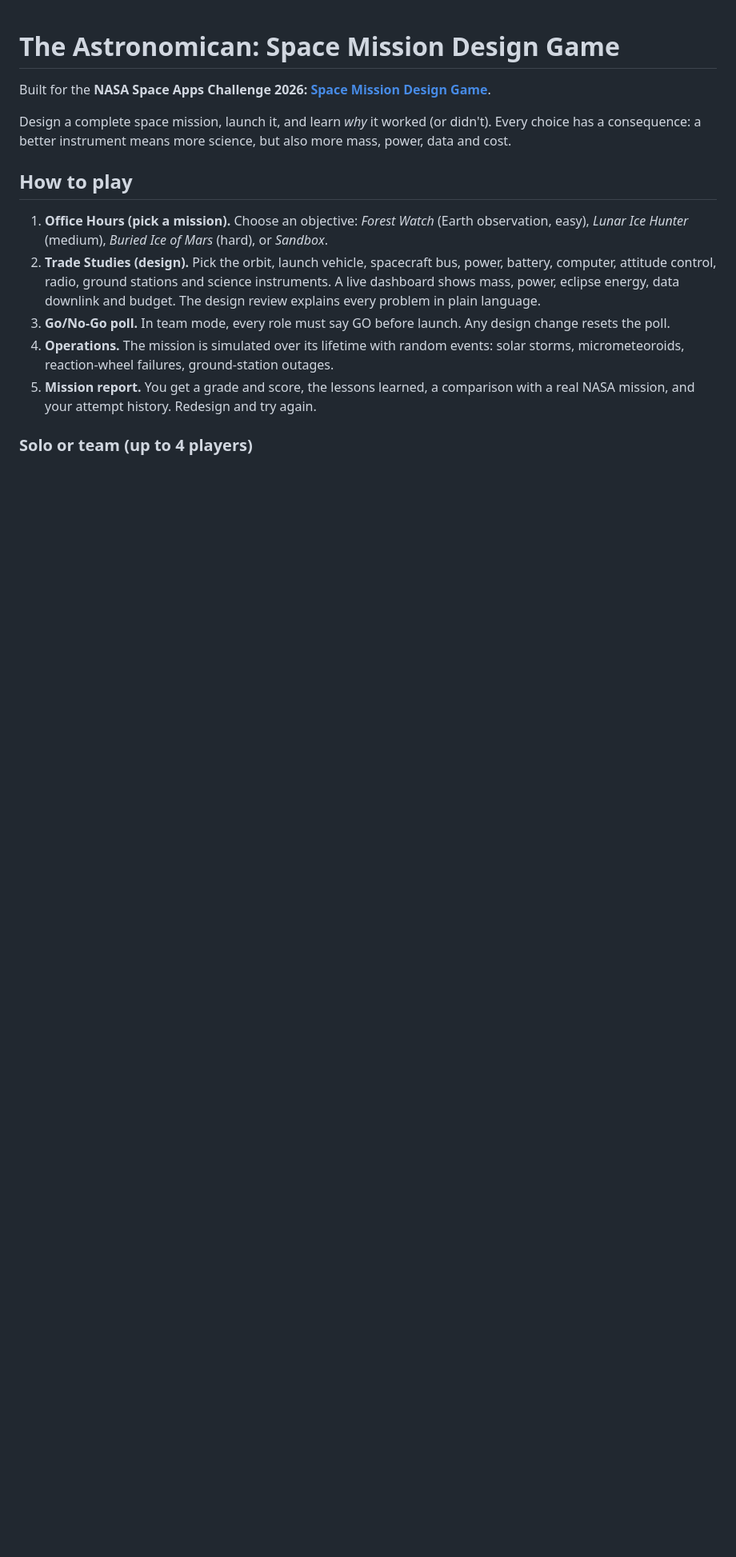
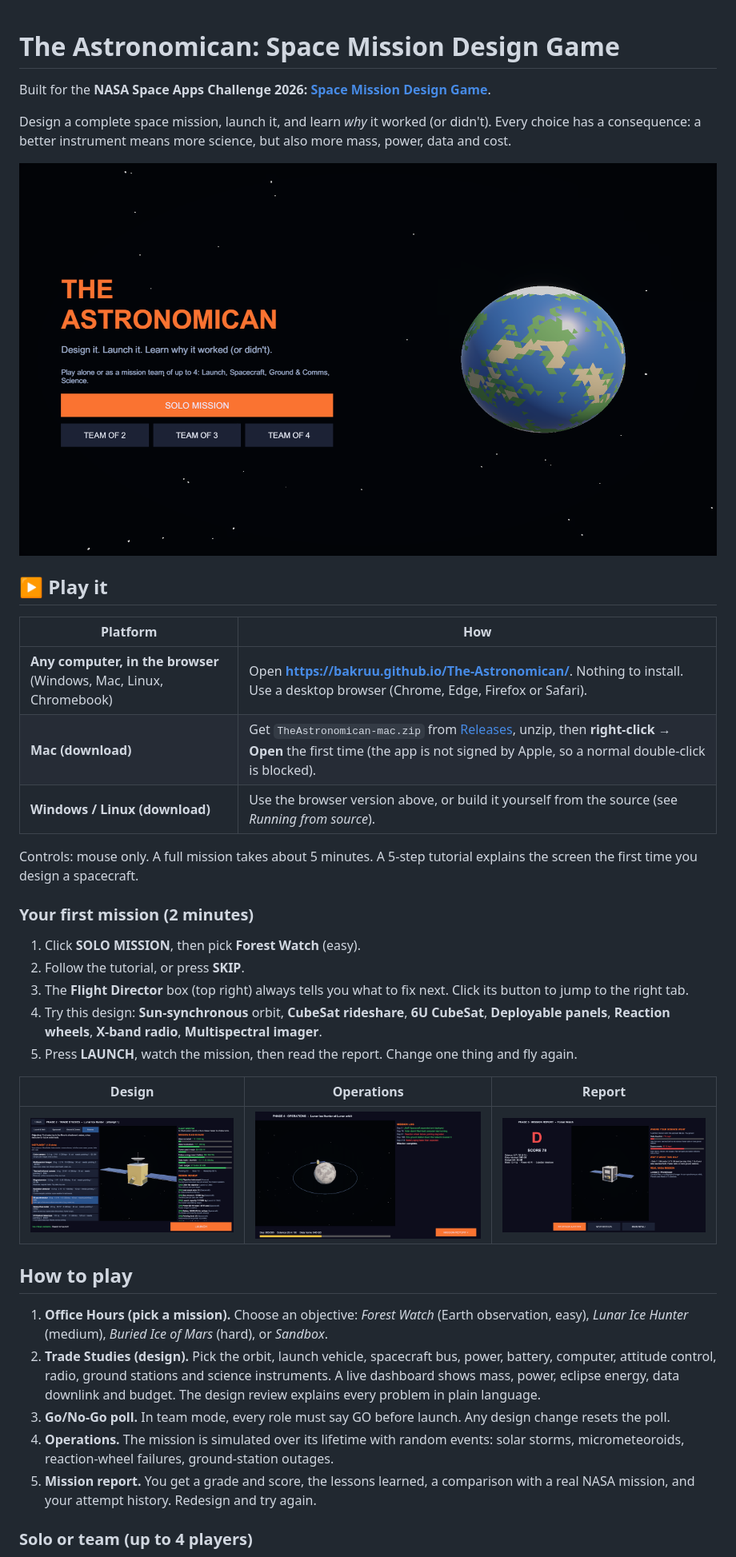
Before and after one commit to bakruu/The-Astronomican, a Markdown page: README.md, the part around one of its changes. Shown at 80% size. GitHub-like rendering; pictures changed too: docs/images/design.png (added), docs/images/operations.png (added), docs/images/report.png (added); blank space fills up the shorter version.

Commit message:
Build release 01

```diff
--- a/README.md
+++ b/README.md
@@ -3,6 +3,30 @@
 Built for the **NASA Space Apps Challenge 2026: [Space Mission Design Game](https://www.spaceappschallenge.org/2026/challenges/space-mission-design-game/)**.
 
 Design a complete space mission, launch it, and learn *why* it worked (or didn't). Every choice has a consequence: a better instrument means more science, but also more mass, power, data and cost.
+
+![Title screen](docs/images/title.png)
+
+## ▶ Play it
+
+| Platform | How |
+|---|---|
+| **Any computer, in the browser** (Windows, Mac, Linux, Chromebook) | Open **https://bakruu.github.io/The-Astronomican/**. Nothing to install. Use a desktop browser (Chrome, Edge, Firefox or Safari). |
+| **Mac (download)** | Get `TheAstronomican-mac.zip` from [Releases](https://github.com/bakruu/The-Astronomican/releases), unzip, then **right-click → Open** the first time (the app is not signed by Apple, so a normal double-click is blocked). |
+| **Windows / Linux (download)** | Use the browser version above, or build it yourself from the source (see *Running from source*). |
+
+Controls: mouse only. A full mission takes about 5 minutes. A 5-step tutorial explains the screen the first time you design a spacecraft.
+
+### Your first mission (2 minutes)
+
+1. Click **SOLO MISSION**, then pick **Forest Watch** (easy).
+2. Follow the tutorial, or press **SKIP**.
+3. The **Flight Director** box (top right) always tells you what to fix next. Click its button to jump to the right tab.
+4. Try this design: **Sun-synchronous** orbit, **CubeSat rideshare**, **6U CubeSat**, **Deployable panels**, **Reaction wheels**, **X-band radio**, **Multispectral imager**.
+5. Press **LAUNCH**, watch the mission, then read the report. Change one thing and fly again.
+
+| Design | Operations | Report |
+|---|---|---|
+| ![Design screen](docs/images/design.png) | ![Operations](docs/images/operations.png) | ![Mission report](docs/images/report.png) |
 
 ## How to play
 
```
Also changed, not shown: other parts of README.md (+4 -2 lines), 7 other files.
